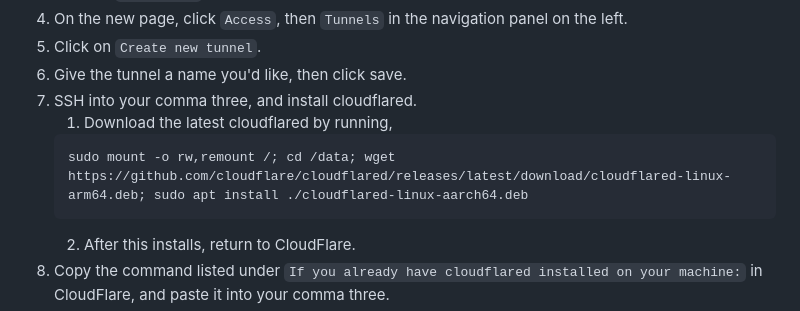
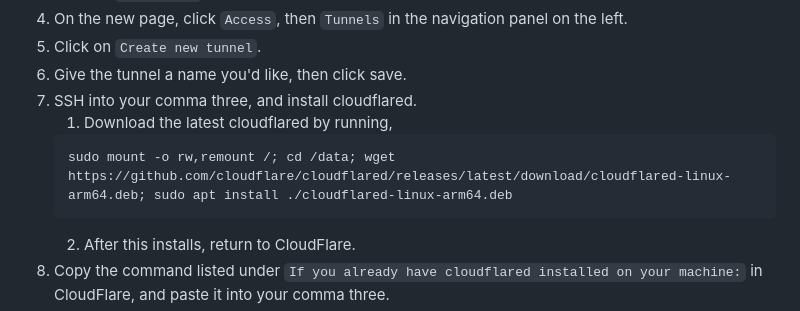
Before and after one commit to jacyhung/openpilot-nav, a Markdown page: README.md, the part around the change. Rendered like a GitHub page.

Commit message:
arm64, not aarch

````diff
--- a/README.md
+++ b/README.md
@@ -31,7 +31,7 @@ Are you a cheapskate and don't want to fork up $16/mo for comma prime lite, and
 7. SSH into your comma three, and install cloudflared.
     1. Download the latest cloudflared by running,
     ```bash
-    sudo mount -o rw,remount /; cd /data; wget https://github.com/cloudflare/cloudflared/releases/latest/download/cloudflared-linux-arm64.deb; sudo apt install ./cloudflared-linux-aarch64.deb
+    sudo mount -o rw,remount /; cd /data; wget https://github.com/cloudflare/cloudflared/releases/latest/download/cloudflared-linux-arm64.deb; sudo apt install ./cloudflared-linux-arm64.deb
     ```
     2. After this installs, return to CloudFlare.
 8. Copy the command listed under `If you already have cloudflared installed on your machine:` in CloudFlare, and paste it into your comma three.
````
